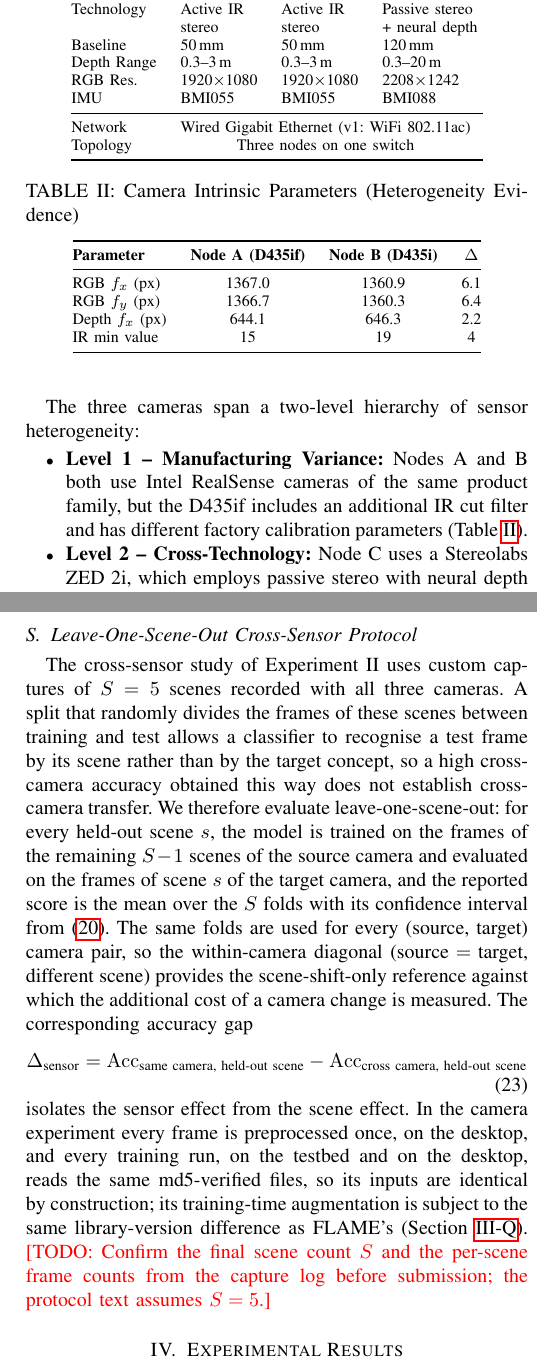
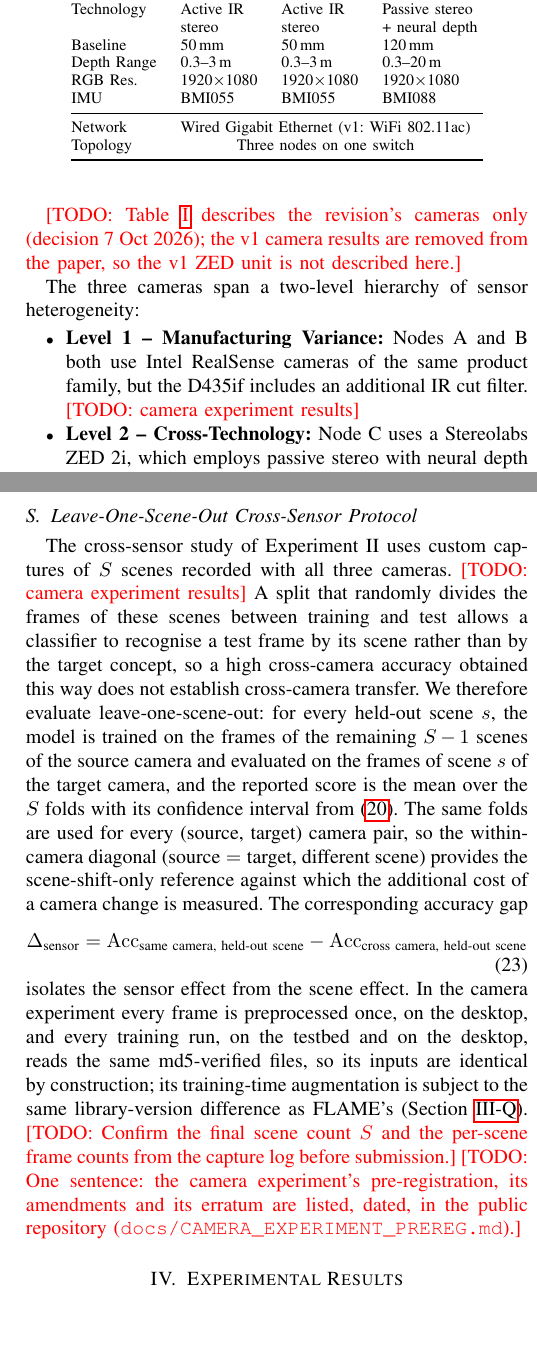
Before and after one commit to dryuemco/FedRGBD, a LaTeX paper (paper/main.tex): two parts of the columns of pages 4 and 12 of 22, joined at a grey line, cut so that both start at the same text, the shorter picture padded with empty space. Compiled offline with pdfLaTeX.

Commit message:
Paper: remove every v1 camera finding; the camera experiment replaces them
Decision of 2026-10-07: the v1 camera results leave the paper, because the random
frame-level split over shared scenes cannot rule out scene overlap. Each passage that
rested on v1 camera data is replaced by \todo{camera experiment results}, with no
numbers:
- tab:intrinsics (v1 draft of 2026-03-28; RGB/depth fx, fy, "IR min value") and its
  reference in the Level-1 item;
- the v1 scene count in the LOSO protocol ("S=5"), and the "assumes S=5" todo;
- the todo paragraph on the v1 near-perfect cross-camera accuracy;
- the future-work sentence about the v1 captures' small scene set.

Other changes:
- The hardware table lists the revision cameras only; ZED RGB is 1920x1080
  (2208x1242 was wrong for v1 and for the revision).
- New todo for one Methods sentence pointing to the dated pre-registration,
  amendments and erratum in the repository.
- Response letter skeleton, R3.3: the v1 result is removed for the scene-overlap
  risk and replaced by the pre-registered leave-one-scene-out experiment; it cites
  the erratum and legacy/v1_cross_sensor/.

The v1 FL results (image-level split) are not camera results and stay.

Co-Authored-By: Claude Opus 5.5 <noreply@anthropic.com>

```diff
--- a/paper/main.tex
+++ b/paper/main.tex
@@ -148,6 +148,8 @@ Our testbed consists of three NVIDIA Jetson Orin Nano Super edge nodes, each equ
 
 \textbf{Power modes.} The Jetson power mode (\texttt{nvpmodel}) fixes, per node, how many CPU cores are online, how many GPU texture processing clusters (TPCs) are powered, and the maximum clock frequencies. The main experimental matrix of the revision ran with power modes that had not been harmonised across the nodes: Node~A at 15\,W, Node~B at MAXN\_SUPER and Node~C at 7\,W, as read back with \texttt{nvpmodel -q} on every node before and after every run and recorded with its results. The three modes differ in more than clock frequency. At 15\,W and MAXN\_SUPER all six CPU cores are online and all four TPCs (eight streaming multiprocessors, SMs) are powered; the two modes differ only in their frequency caps. At 7\,W two of the six CPU cores are taken offline and two of the four TPCs are power-gated, leaving four SMs, in addition to lower frequency caps. Because the slowest client sets the length of a synchronous round, every wall-clock figure of the main matrix belongs to this configuration and is reported as such. The power mode also changes the numbers, not only the timing: training is bitwise reproducible within a fixed power configuration but not across configurations, and the difference originates on Node~C's 7\,W mode, which our tests cannot attribute to the SM count or to the CPU cores separately (Section~\ref{sec:stats}). A separate block therefore repeats a subset of the matrix with all three nodes at MAXN\_SUPER (Section~\ref{sec:powercfg}); it is a configuration of its own, never pooled with the main matrix.
 
+\todo{Table~\ref{tab:hardware} describes the revision's cameras only (decision 7 Oct 2026); the v1 camera results are removed from the paper, so the v1 ZED unit is not described here.}
+
 \begin{table}[t]
 \centering
 \caption{Hardware Configuration of Edge Nodes}
@@ -167,7 +169,7 @@ Technology & Active IR & Active IR & Passive stereo \\
  & stereo & stereo & + neural depth \\
 Baseline & 50\,mm & 50\,mm & 120\,mm \\
 Depth Range & 0.3--3\,m & 0.3--3\,m & 0.3--20\,m \\
-RGB Res. & 1920$\times$1080 & 1920$\times$1080 & 2208$\times$1242 \\
+RGB Res. & 1920$\times$1080 & 1920$\times$1080 & 1920$\times$1080 \\
 IMU & BMI055 & BMI055 & BMI088 \\
 \midrule
 Network & \multicolumn{3}{c}{Wired Gigabit Ethernet (v1: WiFi 802.11ac)} \\
@@ -179,26 +181,12 @@ Topology & \multicolumn{3}{c}{Three nodes on one switch} \\
 The three cameras span a two-level hierarchy of sensor heterogeneity:
 
 \begin{itemize}
-    \item \textbf{Level~1 -- Manufacturing Variance:} Nodes~A and B both use Intel RealSense cameras of the same product family, but the D435if includes an additional IR cut filter and has different factory calibration parameters (Table~\ref{tab:intrinsics}).
+    \item \textbf{Level~1 -- Manufacturing Variance:} Nodes~A and B both use Intel RealSense cameras of the same product family, but the D435if includes an additional IR cut filter. \todo{camera experiment results}
 
     \item \textbf{Level~2 -- Cross-Technology:} Node~C uses a Stereolabs ZED~2i, which employs passive stereo with neural depth estimation, fundamentally different from the active IR stereo approach of RealSense cameras.
 \end{itemize}
 
-\begin{table}[t]
-\centering
-\caption{Camera Intrinsic Parameters (Heterogeneity Evidence)}
-\label{tab:intrinsics}
-\begin{tabular}{@{}lccc@{}}
-\toprule
-\textbf{Parameter} & \textbf{Node A (D435if)} & \textbf{Node B (D435i)} & \textbf{$\Delta$} \\
-\midrule
-RGB $f_x$ (px) & 1367.0 & 1360.9 & 6.1 \\
-RGB $f_y$ (px) & 1366.7 & 1360.3 & 6.4 \\
-Depth $f_x$ (px) & 644.1 & 646.3 & 2.2 \\
-IR min value & 15 & 19 & 4 \\
-\bottomrule
-\end{tabular}
-\end{table}
+\todo{camera experiment results}
 
 \todo{Add testbed photo (Fig.~1) showing the three Jetson nodes with their cameras.}
 
@@ -481,12 +469,12 @@ where $T_{\mathrm{round}}^{\mathrm{wall}}$ is the measured server wall-clock of
 \subsection{Leave-One-Scene-Out Cross-Sensor Protocol}
 \label{sec:loso}
 
-The cross-sensor study of Experiment~II uses custom captures of $S=5$ scenes recorded with all three cameras. A split that randomly divides the frames of these scenes between training and test allows a classifier to recognise a test frame by its scene rather than by the target concept, so a high cross-camera accuracy obtained this way does not establish cross-camera transfer. We therefore evaluate leave-one-scene-out: for every held-out scene $s$, the model is trained on the frames of the remaining $S-1$ scenes of the source camera and evaluated on the frames of scene $s$ of the target camera, and the reported score is the mean over the $S$ folds with its confidence interval from~\eqref{eq:ci}. The same folds are used for every (source, target) camera pair, so the within-camera diagonal ($\text{source}=\text{target}$, different scene) provides the scene-shift-only reference against which the additional cost of a camera change is measured. The corresponding accuracy gap
+The cross-sensor study of Experiment~II uses custom captures of $S$ scenes recorded with all three cameras. \todo{camera experiment results} A split that randomly divides the frames of these scenes between training and test allows a classifier to recognise a test frame by its scene rather than by the target concept, so a high cross-camera accuracy obtained this way does not establish cross-camera transfer. We therefore evaluate leave-one-scene-out: for every held-out scene $s$, the model is trained on the frames of the remaining $S-1$ scenes of the source camera and evaluated on the frames of scene $s$ of the target camera, and the reported score is the mean over the $S$ folds with its confidence interval from~\eqref{eq:ci}. The same folds are used for every (source, target) camera pair, so the within-camera diagonal ($\text{source}=\text{target}$, different scene) provides the scene-shift-only reference against which the additional cost of a camera change is measured. The corresponding accuracy gap
 \begin{equation}
 \Delta_{\text{sensor}} = \mathrm{Acc}_{\text{same camera, held-out scene}} - \mathrm{Acc}_{\text{cross camera, held-out scene}}
 \label{eq:sensorgap}
 \end{equation}
-isolates the sensor effect from the scene effect. In the camera experiment every frame is preprocessed once, on the desktop, and every training run, on the testbed and on the desktop, reads the same md5-verified files, so its inputs are identical by construction; its training-time augmentation is subject to the same library-version difference as FLAME's (Section~\ref{sec:stats}). \todo{Confirm the final scene count $S$ and the per-scene frame counts from the capture log before submission; the protocol text assumes $S=5$.}
+isolates the sensor effect from the scene effect. In the camera experiment every frame is preprocessed once, on the desktop, and every training run, on the testbed and on the desktop, reads the same md5-verified files, so its inputs are identical by construction; its training-time augmentation is subject to the same library-version difference as FLAME's (Section~\ref{sec:stats}). \todo{Confirm the final scene count $S$ and the per-scene frame counts from the capture log before submission.} \todo{One sentence: the camera experiment's pre-registration, its amendments and its erratum are listed, dated, in the public repository (\texttt{docs/CAMERA\_EXPERIMENT\_PREREG.md}).}
 
 
 % ============================================================
```
Also changed, not shown: docs/RESPONSE_LETTER_SKELETON.md (+1 -1 lines), paper/main.tex (4 more changed lines).
